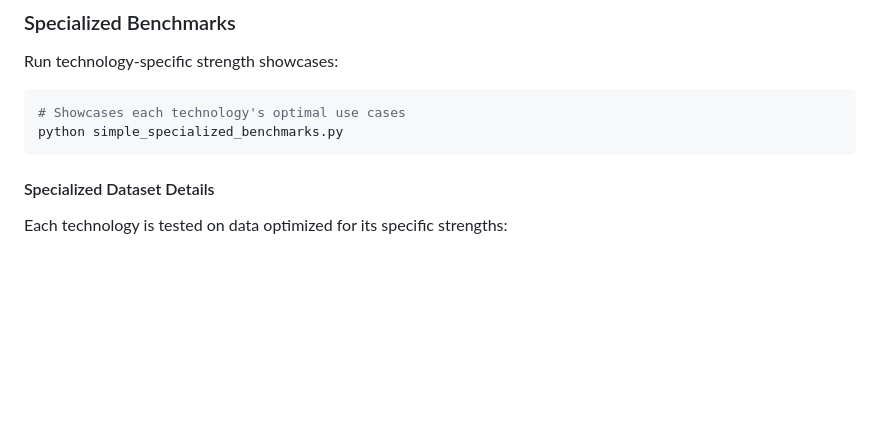
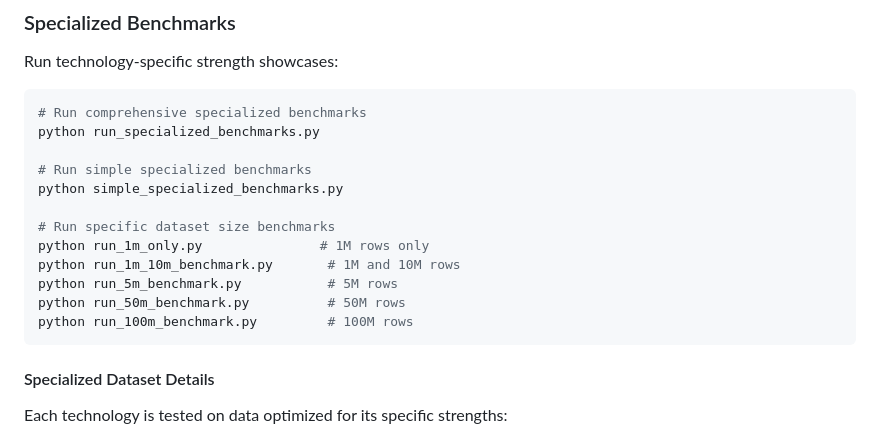
Before and after one commit to Zirubihara/study-stuff, a Markdown page: README.md, the part around the change printed below. Drawn GitHub-style; blank space fills up the shorter version.

````diff
--- a/README.md
+++ b/README.md
@@ -125,8 +140,18 @@ python all.py
 Run technology-specific strength showcases:
 
 ```bash
-# Showcases each technology's optimal use cases
+# Run comprehensive specialized benchmarks
+python run_specialized_benchmarks.py
+
+# Run simple specialized benchmarks
 python simple_specialized_benchmarks.py
+
+# Run specific dataset size benchmarks
+python run_1m_only.py               # 1M rows only
+python run_1m_10m_benchmark.py       # 1M and 10M rows
+python run_5m_benchmark.py           # 5M rows
+python run_50m_benchmark.py          # 50M rows
+python run_100m_benchmark.py         # 100M rows
 ```
 
 #### Specialized Dataset Details
````
Also changed, not shown: other parts of README.md (+45 -30 lines), CLAUDE.md (+62 -24 lines).
